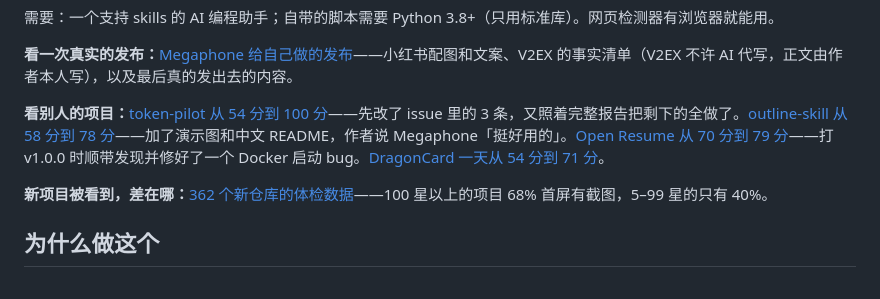
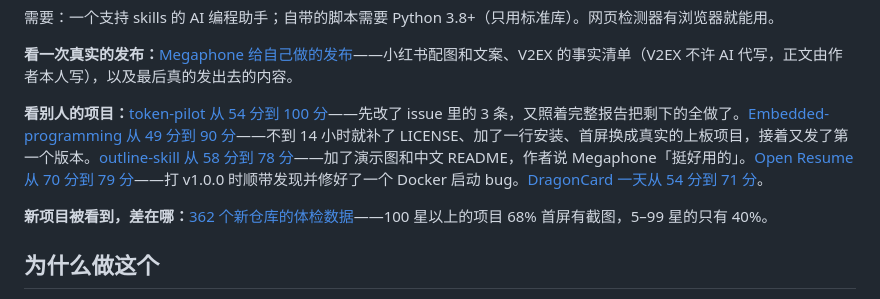
Before and after one commit to 2104178150-ai/megaphone, a Markdown page: README.zh-CN.md, the part around the change. Rendered like a GitHub page.

```diff
--- a/README.zh-CN.md
+++ b/README.zh-CN.md
@@ -40,7 +40,7 @@ claude plugin install megaphone@megaphone
 
 **看一次真实的发布：**[Megaphone 给自己做的发布](examples/self-launch/)——小红书配图和文案、V2EX 的事实清单（V2EX 不许 AI 代写，正文由作者本人写），以及最后真的发出去的内容。
 
-<a name="case-studies"></a>**看别人的项目：**[token-pilot 从 54 分到 100 分](examples/case-token-pilot/)——先改了 issue 里的 3 条，又照着完整报告把剩下的全做了。[outline-skill 从 58 分到 78 分](examples/case-outline-skill/)——加了演示图和中文 README，作者说 Megaphone「挺好用的」。[Open Resume 从 70 分到 79 分](examples/case-open-resume/)——打 v1.0.0 时顺带发现并修好了一个 Docker 启动 bug。[DragonCard 一天从 54 分到 71 分](examples/case-dragoncard/)。
+<a name="case-studies"></a>**看别人的项目：**[token-pilot 从 54 分到 100 分](examples/case-token-pilot/)——先改了 issue 里的 3 条，又照着完整报告把剩下的全做了。[Embedded-programming 从 49 分到 90 分](examples/case-embedded-programming/)——不到 14 小时就补了 LICENSE、加了一行安装、首屏换成真实的上板项目，接着又发了第一个版本。[outline-skill 从 58 分到 78 分](examples/case-outline-skill/)——加了演示图和中文 README，作者说 Megaphone「挺好用的」。[Open Resume 从 70 分到 79 分](examples/case-open-resume/)——打 v1.0.0 时顺带发现并修好了一个 Docker 启动 bug。[DragonCard 一天从 54 分到 71 分](examples/case-dragoncard/)。
 
 **新项目被看到，差在哪：**[362 个新仓库的体检数据](research/2026-10-new-repos.zh-CN.md)——100 星以上的项目 68% 首屏有截图，5–99 星的只有 40%。
 
```
Also changed, not shown: README.md (+2 -1 lines), examples/case-embedded-programming/README.md (added, +96 -0 lines).
